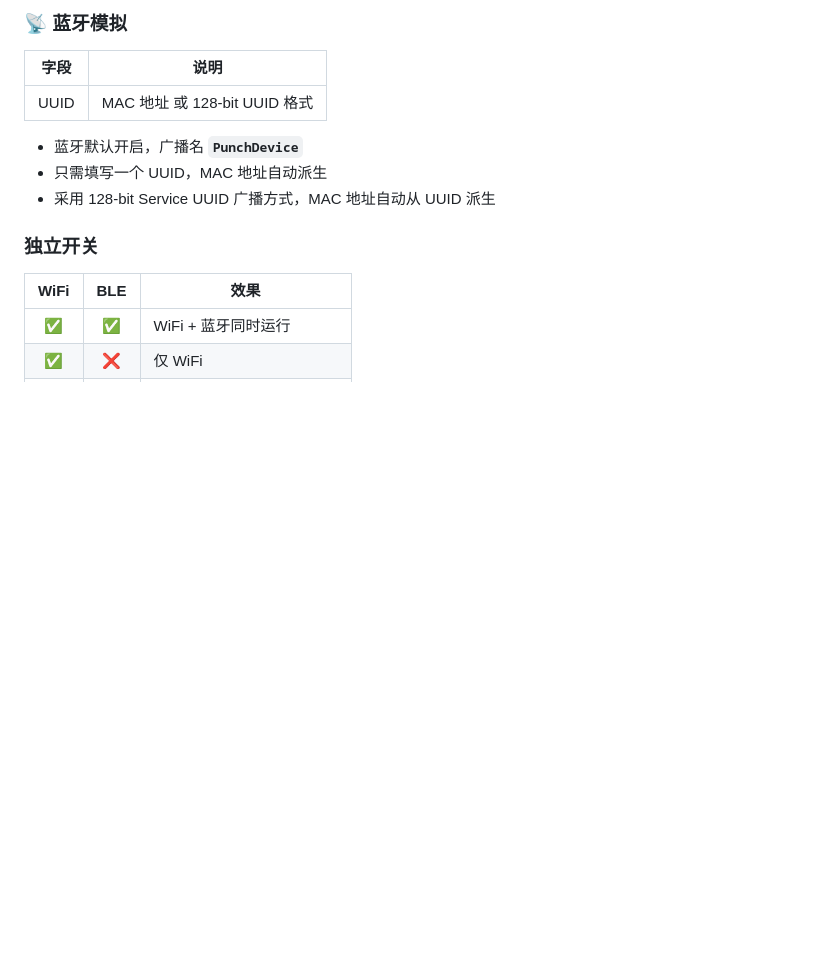
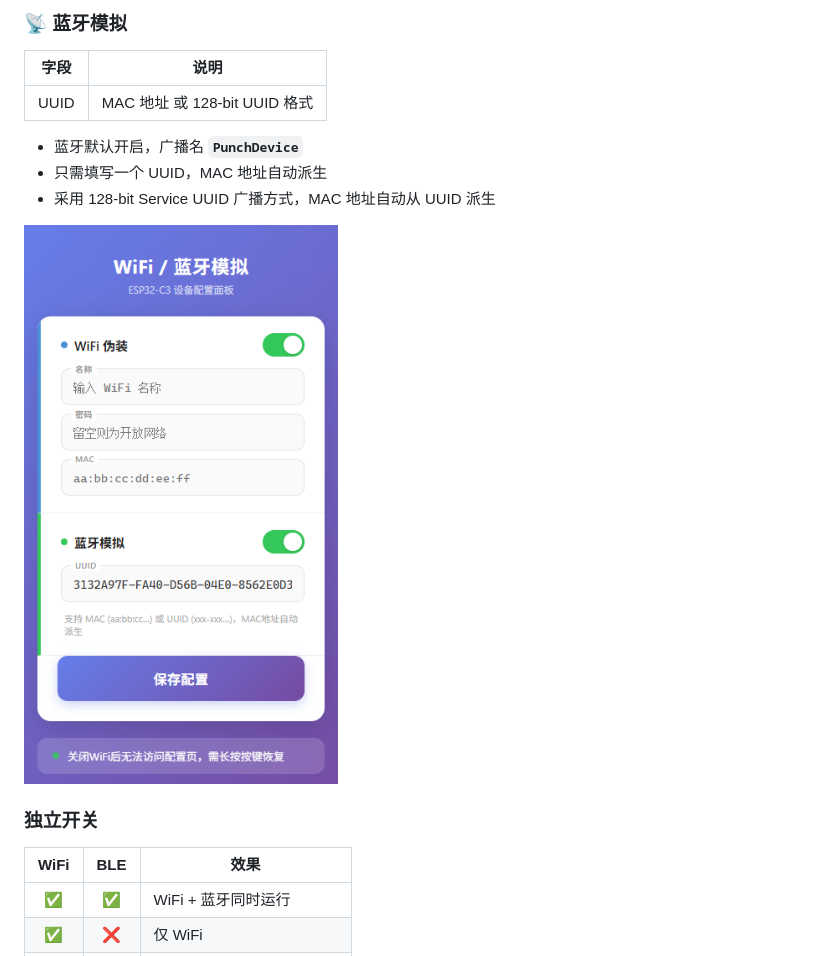
Before and after one commit to it1998/WiFi_BLE_Simulator, a Markdown page: README.md, the part around the change. Drawn GitHub-style; pictures changed too: images/setup.png; blank space fills up the shorter version.

Commit message:
docs: add setup page screenshot to README

```diff
--- a/README.md
+++ b/README.md
@@ -79,6 +79,8 @@ pio device monitor            # 查看串口日志
 - 只需填写一个 UUID，MAC 地址自动派生
 - 采用 128-bit Service UUID 广播方式，MAC 地址自动从 UUID 派生
 
+![配置页面截图](images/setup.png)
+
 ### 独立开关
 
 | WiFi | BLE | 效果 |
```
